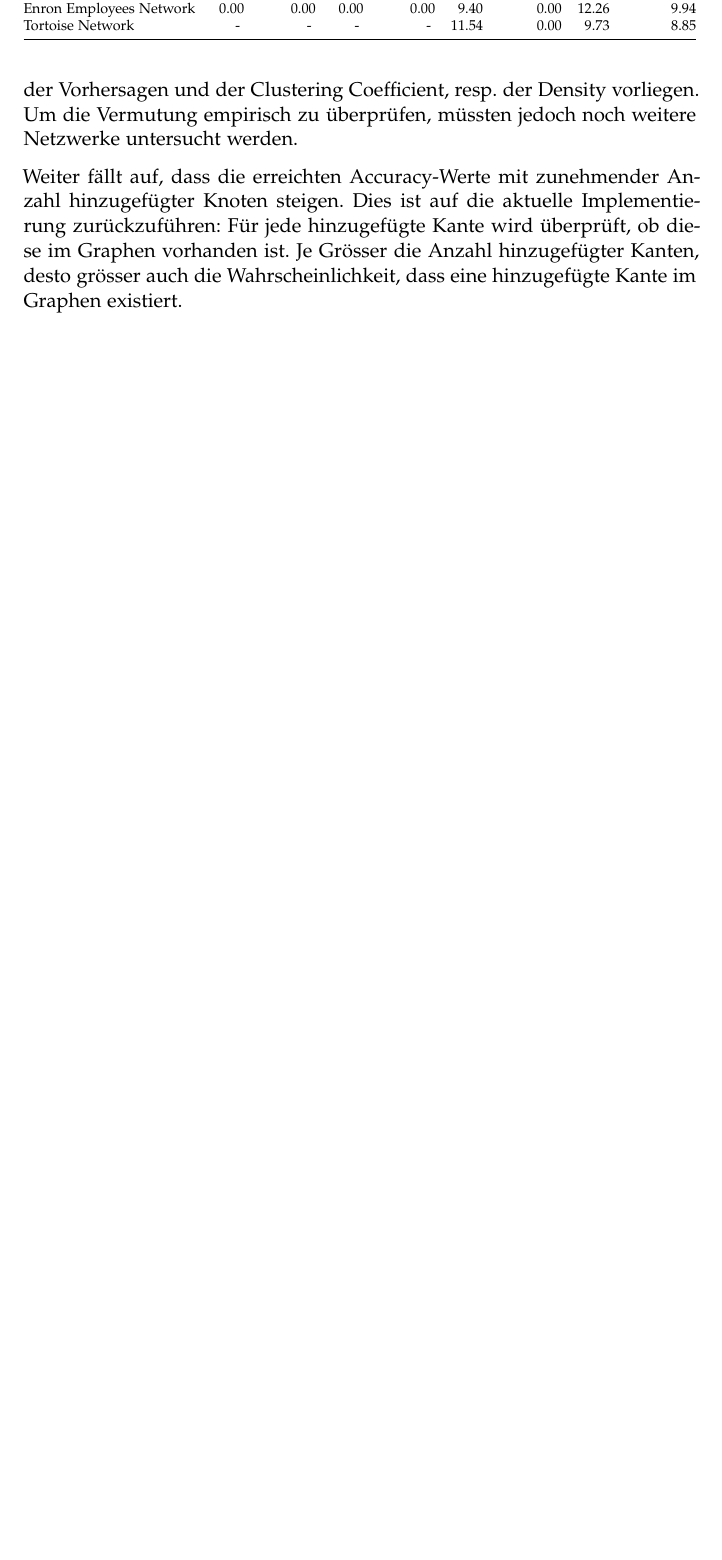
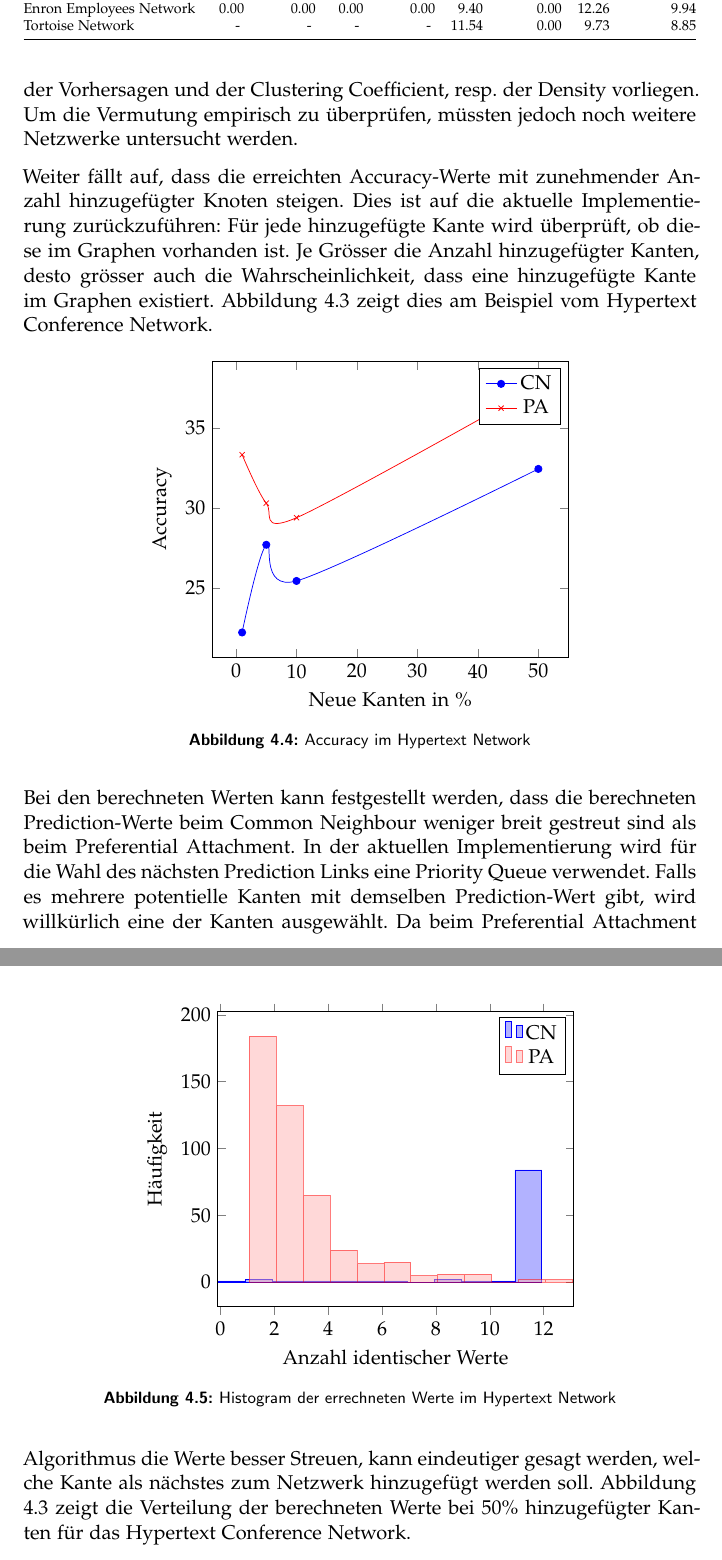
Before and after one commit to romanutti/ip5-documentation, a LaTeX thesis (src/site/tex/link-prediction.tex, which reads src/site/tex/algorithms.tex): part of page 20 of 48 before the commit and two parts of pages 20 and 21 of 49 after it, the two joined at a grey line, cut so that both start at the same text, the shorter picture padded with empty space. Compiled offline with pdfLaTeX.

Commit message:
Histogram added

```diff
--- a/src/site/tex/algorithms.tex
+++ b/src/site/tex/algorithms.tex
@@ -249,3 +249,80 @@ Um die Vermutung empirisch zu überprüfen, müssten jedoch noch weitere Netzwer
 Weiter fällt auf, dass die erreichten Accuracy-Werte mit zunehmender Anzahl hinzugefügter Knoten steigen.
 Dies ist auf die aktuelle Implementierung zurückzuführen: Für jede hinzugefügte Kante wird überprüft, ob diese im Graphen vorhanden ist.
 Je Grösser die Anzahl hinzugefügter Kanten, desto grösser auch die Wahrscheinlichkeit, dass eine hinzugefügte Kante im Graphen existiert.
+Abbildung \ref{fig_hypertext} zeigt dies am Beispiel vom Hypertext Conference Network.
+
+\begin{figure}[h]
+\centering
+\begin{tikzpicture}
+    \begin{axis}[
+    xlabel=Neue Kanten in \%,
+    ylabel=Accuracy]
+        \addplot[smooth,mark=*,blue] plot coordinates {
+        (1,22.22)
+        (5,27.70)
+        (10,25.44)
+        (50,32.44)
+        };
+        \addlegendentry{CN}
+
+        \addplot[smooth,color=red,mark=x]
+        plot coordinates {
+        (1,33.33)
+        (5,30.30)
+        (10,29.39)
+        (50,37.6)
+        };
+        \addlegendentry{PA}
+    \end{axis}
+\end{tikzpicture}
+\label{fig_hypertext}
+\caption{Accuracy im Hypertext Network}
+\end{figure}
+
+Bei den berechneten Werten kann festgestellt werden, dass die berechneten Prediction-Werte beim Common Neighbour weniger breit gestreut sind als beim Preferential Attachment.
+In der aktuellen Implementierung wird für die Wahl des nächsten Prediction Links eine Priority Queue verwendet. Falls es mehrere potentielle Kanten mit demselben Prediction-Wert gibt, wird willkürlich eine der Kanten ausgewählt.
+Da beim Preferential Attachment Algorithmus die Werte besser Streuen, kann eindeutiger gesagt werden, welche Kante als nächstes zum Netzwerk hinzugefügt werden soll.
+Abbildung \ref{fig_histogram}
+zeigt die Verteilung der berechneten Werte bei 50\% hinzugefügter Kanten für das Hypertext Conference Network.
+
+\begin{figure}
+    \centering
+    \begin{tikzpicture}
+        \begin{axis}[ybar, xlabel = Anzahl identischer Werte, ylabel = Häufigkeit]
+
+            \addplot +[bar width=1] table {
+            1 1
+            2 2
+            3 1
+            4 1
+            5 1
+            6 1
+            7 1
+            8 0
+            9 2
+            10 1
+            11 1
+            12 84
+            };
+            \addlegendentry{CN}
+
+            \addplot +[bar width=1, opacity=0.5] table {
+            1 184
+            2 132
+            3 65
+            4 24
+            5 14
+            6 15
+            7 5
+            8 6
+            9 6
+            10 0
+            11 2
+            12 2
+            };
+         \addlegendentry{PA}
+        \end{axis}
+\end{tikzpicture}
+\label{fig_histogram}
+\caption{Histogram der errechneten Werte im Hypertext Network}
+\end{figure}
--- a/src/site/tex/link-prediction.tex
+++ b/src/site/tex/link-prediction.tex
@@ -57,6 +57,13 @@
 
 % Appendix
 \usepackage[toc,page]{appendix}
+
+% Charts
+\usepackage{tikz}
+\usepackage{filecontents}
+\usepackage{pgfplots, pgfplotstable}
+\usepgfplotslibrary{statistics}
+\pgfplotsset{compat=1.9}
 
 %% Some more packages that you may want to use.  Have a look at the
 %% file, and consult the package docs for each.
```
